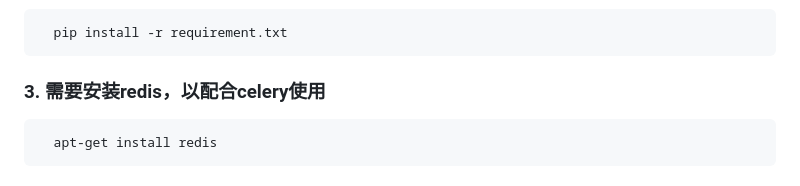
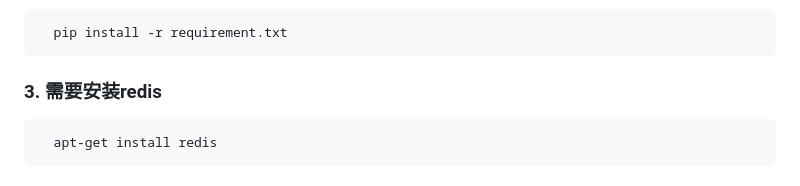
Before and after one commit to Zebist/doubanbook_spider_manage_system, a Markdown page: README.md, the part around the change. GitHub-like rendering.

```diff
--- a/README.md
+++ b/README.md
@@ -4,7 +4,7 @@
 ### 1. Python版本： 3.10.12
 ### 2. 依赖包，请用根目录下requirement.txt安装python依赖
       pip install -r requirement.txt
-### 3. 需要安装redis，以配合celery使用
+### 3. 需要安装redis
       apt-get install redis
 
 ### 4. 安装postgresql数据库，并创建数据库
```
